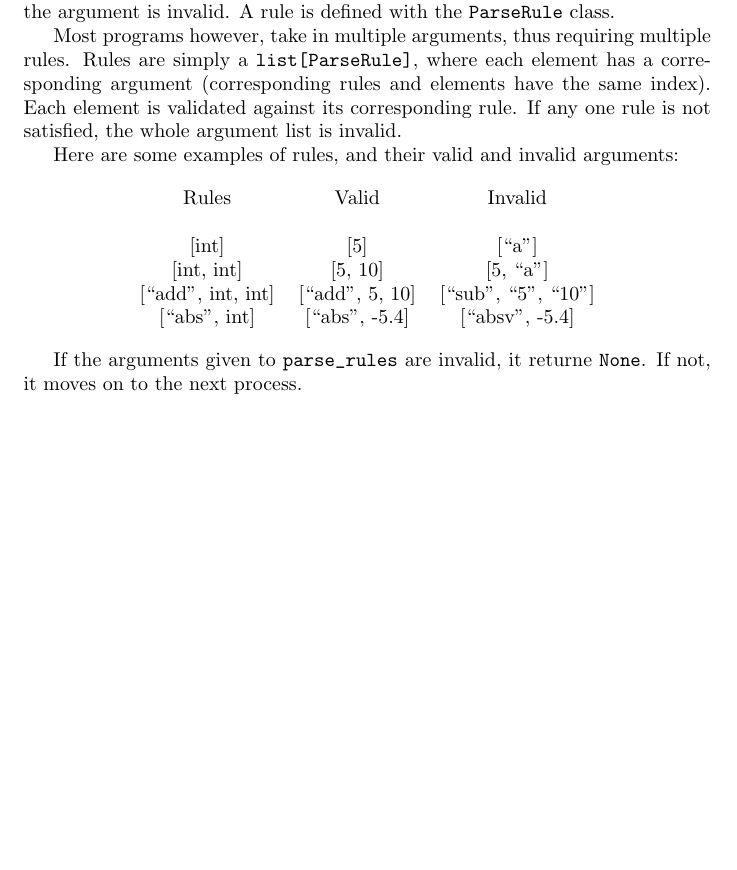
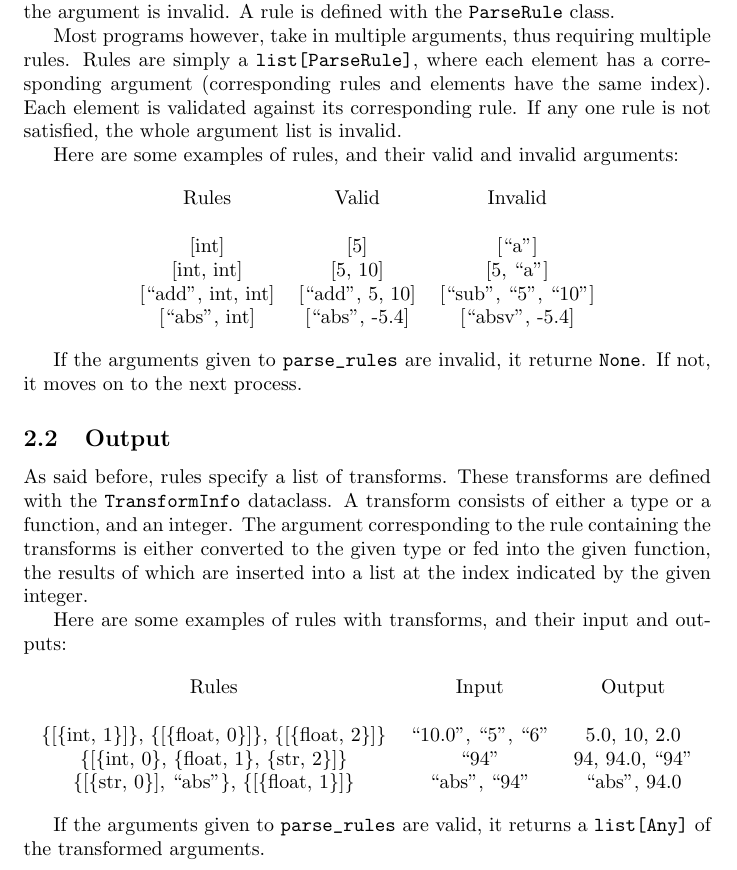
Before and after one commit to novoseiversia/eee111, a LaTeX document (sp1/hospital.tex): part of page 5 of 5, cut so that both start at the same text, the shorter picture padded with empty space. Compiled offline with pdfLaTeX.

Commit message:
Add Parsing - Output section

```diff
--- a/sp1/hospital.tex
+++ b/sp1/hospital.tex
@@ -111,4 +111,36 @@
 				If the arguments given to \verb|parse_rules| are invalid, it returne \verb|None|.
 				If not, it moves on to the next process.
 
+		\subsection{Output}
+			As said before, rules specify a list of transforms. These transforms are defined
+			with the \verb|TransformInfo| dataclass. A transform consists of either a type or
+			a function, and an integer. The argument corresponding to the rule containing the
+			transforms is either converted to the given type or fed into the given function,
+			the results of which are inserted into a list at the index indicated by the given
+			integer.
+
+			Here are some examples of rules with transforms, and their input and outputs:
+
+			\begin{center}
+				\begin{tabular}{c c c}
+					Rules & Input & Output \\
+					\\
+						\{[\{int, 1\}]\}, \{[\{float, 0\}]\}, \{[\{float, 2\}]\} &
+						``10.0'', ``5'', ``6'' &
+						5.0, 10, 2.0
+					\\
+						\{[\{int, 0\}, \{float, 1\}, \{str, 2\}]\} &
+						``94'' &
+						94, 94.0, ``94''
+					\\
+						\{[\{str, 0\}], ``abs''\}, \{[\{float, 1\}]\} &
+						``abs'', ``94'' &
+						``abs'', 94.0
+					\\
+				\end{tabular}
+			\end{center}
+
+			If the arguments given to \verb|parse_rules| are valid, it returns a \verb|list[Any]|
+			of the transformed arguments.
+
 \end{document}
```
Also changed, not shown: sp1/hospital.pdf.
